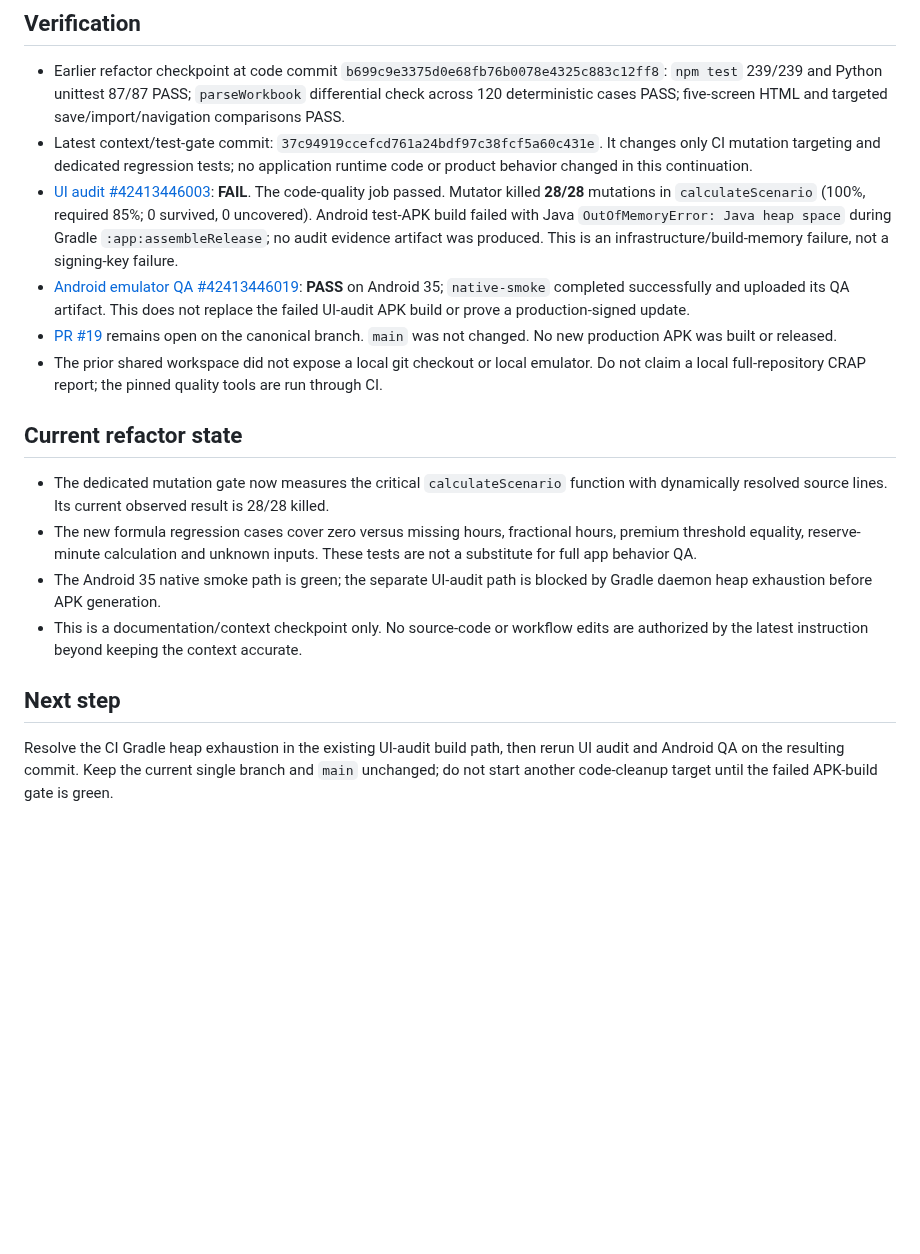
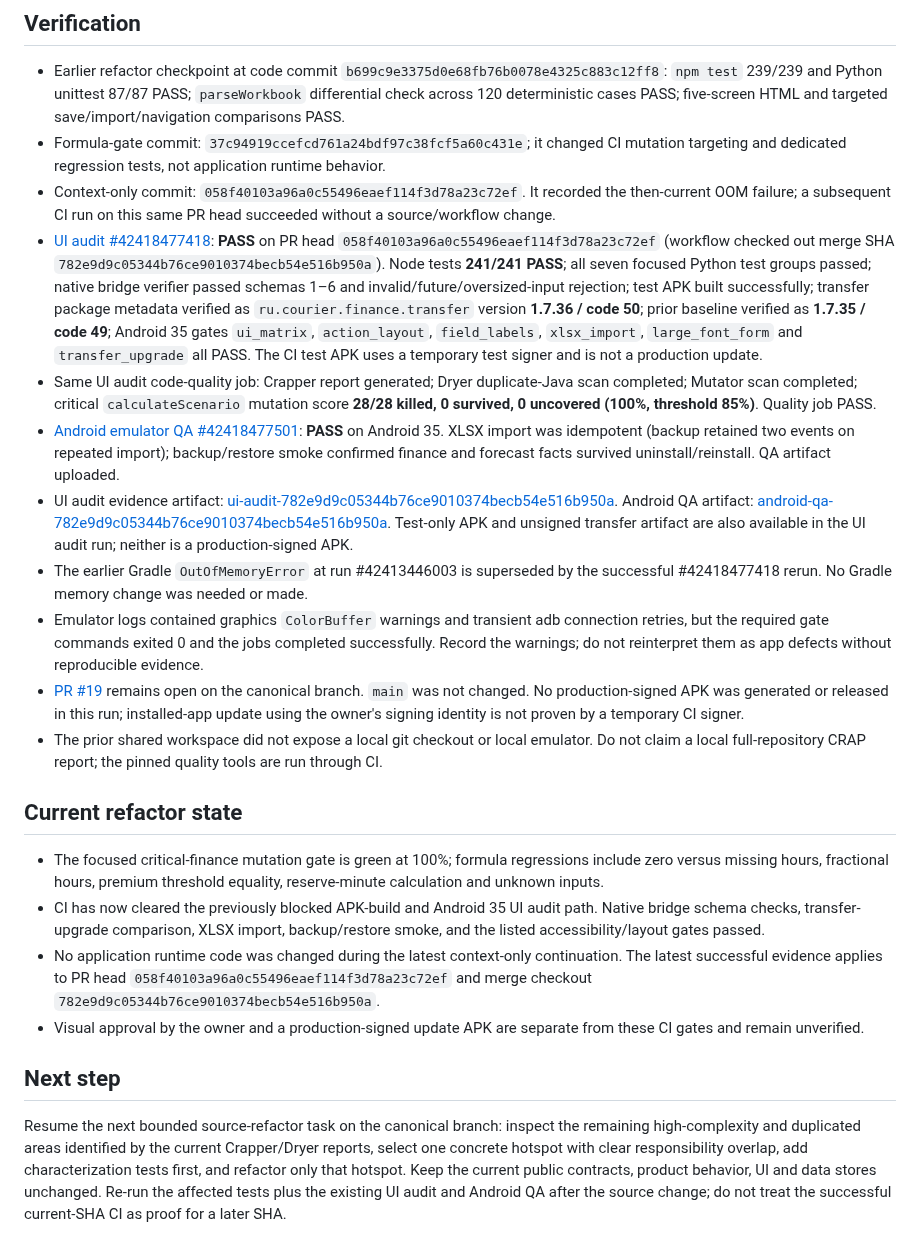
Before and after one commit to xxiamadelxx-blip/sending-couriers, a Markdown page: docs/PROJECT_CONTEXT.md, the part around the change. Drawn GitHub-style; blank space fills up the shorter version.

Commit message:
docs: record green refactor and Android QA checkpoint

```diff
--- a/docs/PROJECT_CONTEXT.md
+++ b/docs/PROJECT_CONTEXT.md
@@ -15,19 +15,24 @@ Canonical development line: `refactor/deep-cleanup-20261104-recovered` (PR [#19]
 ## Verification
 
 - Earlier refactor checkpoint at code commit `b699c9e3375d0e68fb76b0078e4325c883c12ff8`: `npm test` 239/239 and Python unittest 87/87 PASS; `parseWorkbook` differential check across 120 deterministic cases PASS; five-screen HTML and targeted save/import/navigation comparisons PASS.
-- Latest context/test-gate commit: `37c94919ccefcd761a24bdf97c38fcf5a60c431e`. It changes only CI mutation targeting and dedicated regression tests; no application runtime code or product behavior changed in this continuation.
-- [UI audit #42413446003](https://github.com/xxiamadelxx-blip/sending-couriers/actions/runs/42413446003): **FAIL**. The code-quality job passed. Mutator killed **28/28** mutations in `calculateScenario` (100%, required 85%; 0 survived, 0 uncovered). Android test-APK build failed with Java `OutOfMemoryError: Java heap space` during Gradle `:app:assembleRelease`; no audit evidence artifact was produced. This is an infrastructure/build-memory failure, not a signing-key failure.
-- [Android emulator QA #42413446019](https://github.com/xxiamadelxx-blip/sending-couriers/actions/runs/42413446019): **PASS** on Android 35; `native-smoke` completed successfully and uploaded its QA artifact. This does not replace the failed UI-audit APK build or prove a production-signed update.
-- [PR #19](https://github.com/xxiamadelxx-blip/sending-couriers/pull/19) remains open on the canonical branch. `main` was not changed. No new production APK was built or released.
+- Formula-gate commit: `37c94919ccefcd761a24bdf97c38fcf5a60c431e`; it changed CI mutation targeting and dedicated regression tests, not application runtime behavior.
+- Context-only commit: `058f40103a96a0c55496eaef114f3d78a23c72ef`. It recorded the then-current OOM failure; a subsequent CI run on this same PR head succeeded without a source/workflow change.
+- [UI audit #42418477418](https://github.com/xxiamadelxx-blip/sending-couriers/actions/runs/42418477418): **PASS** on PR head `058f40103a96a0c55496eaef114f3d78a23c72ef` (workflow checked out merge SHA `782e9d9c05344b76ce9010374becb54e516b950a`). Node tests **241/241 PASS**; all seven focused Python test groups passed; native bridge verifier passed schemas 1–6 and invalid/future/oversized-input rejection; test APK built successfully; transfer package metadata verified as `ru.courier.finance.transfer` version **1.7.36 / code 50**; prior baseline verified as **1.7.35 / code 49**; Android 35 gates `ui_matrix`, `action_layout`, `field_labels`, `xlsx_import`, `large_font_form` and `transfer_upgrade` all PASS. The CI test APK uses a temporary test signer and is not a production update.
+- Same UI audit code-quality job: Crapper report generated; Dryer duplicate-Java scan completed; Mutator scan completed; critical `calculateScenario` mutation score **28/28 killed, 0 survived, 0 uncovered (100%, threshold 85%)**. Quality job PASS.
+- [Android emulator QA #42418477501](https://github.com/xxiamadelxx-blip/sending-couriers/actions/runs/42418477501): **PASS** on Android 35. XLSX import was idempotent (backup retained two events on repeated import); backup/restore smoke confirmed finance and forecast facts survived uninstall/reinstall. QA artifact uploaded.
+- UI audit evidence artifact: [ui-audit-782e9d9c05344b76ce9010374becb54e516b950a](https://github.com/xxiamadelxx-blip/sending-couriers/actions/runs/42418477418/artifacts/13593751859). Android QA artifact: [android-qa-782e9d9c05344b76ce9010374becb54e516b950a](https://github.com/xxiamadelxx-blip/sending-couriers/actions/runs/42418477501/artifacts/13592478191). Test-only APK and unsigned transfer artifact are also available in the UI audit run; neither is a production-signed APK.
+- The earlier Gradle `OutOfMemoryError` at run #42413446003 is superseded by the successful #42418477418 rerun. No Gradle memory change was needed or made.
+- Emulator logs contained graphics `ColorBuffer` warnings and transient adb connection retries, but the required gate commands exited 0 and the jobs completed successfully. Record the warnings; do not reinterpret them as app defects without reproducible evidence.
+- [PR #19](https://github.com/xxiamadelxx-blip/sending-couriers/pull/19) remains open on the canonical branch. `main` was not changed. No production-signed APK was generated or released in this run; installed-app update using the owner's signing identity is not proven by a temporary CI signer.
 - The prior shared workspace did not expose a local git checkout or local emulator. Do not claim a local full-repository CRAP report; the pinned quality tools are run through CI.
 
 ## Current refactor state
 
-- The dedicated mutation gate now measures the critical `calculateScenario` function with dynamically resolved source lines. Its current observed result is 28/28 killed.
-- The new formula regression cases cover zero versus missing hours, fractional hours, premium threshold equality, reserve-minute calculation and unknown inputs. These tests are not a substitute for full app behavior QA.
-- The Android 35 native smoke path is green; the separate UI-audit path is blocked by Gradle daemon heap exhaustion before APK generation.
-- This is a documentation/context checkpoint only. No source-code or workflow edits are authorized by the latest instruction beyond keeping the context accurate.
+- The focused critical-finance mutation gate is green at 100%; formula regressions include zero versus missing hours, fractional hours, premium threshold equality, reserve-minute calculation and unknown inputs.
+- CI has now cleared the previously blocked APK-build and Android 35 UI audit path. Native bridge schema checks, transfer-upgrade comparison, XLSX import, backup/restore smoke, and the listed accessibility/layout gates passed.
+- No application runtime code was changed during the latest context-only continuation. The latest successful evidence applies to PR head `058f40103a96a0c55496eaef114f3d78a23c72ef` and merge checkout `782e9d9c05344b76ce9010374becb54e516b950a`.
+- Visual approval by the owner and a production-signed update APK are separate from these CI gates and remain unverified.
 
 
 ## Next step
-Resolve the CI Gradle heap exhaustion in the existing UI-audit build path, then rerun UI audit and Android QA on the resulting commit. Keep the current single branch and `main` unchanged; do not start another code-cleanup target until the failed APK-build gate is green.
+Resume the next bounded source-refactor task on the canonical branch: inspect the remaining high-complexity and duplicated areas identified by the current Crapper/Dryer reports, select one concrete hotspot with clear responsibility overlap, add characterization tests first, and refactor only that hotspot. Keep the current public contracts, product behavior, UI and data stores unchanged. Re-run the affected tests plus the existing UI audit and Android QA after the source change; do not treat the successful current-SHA CI as proof for a later SHA.
```
